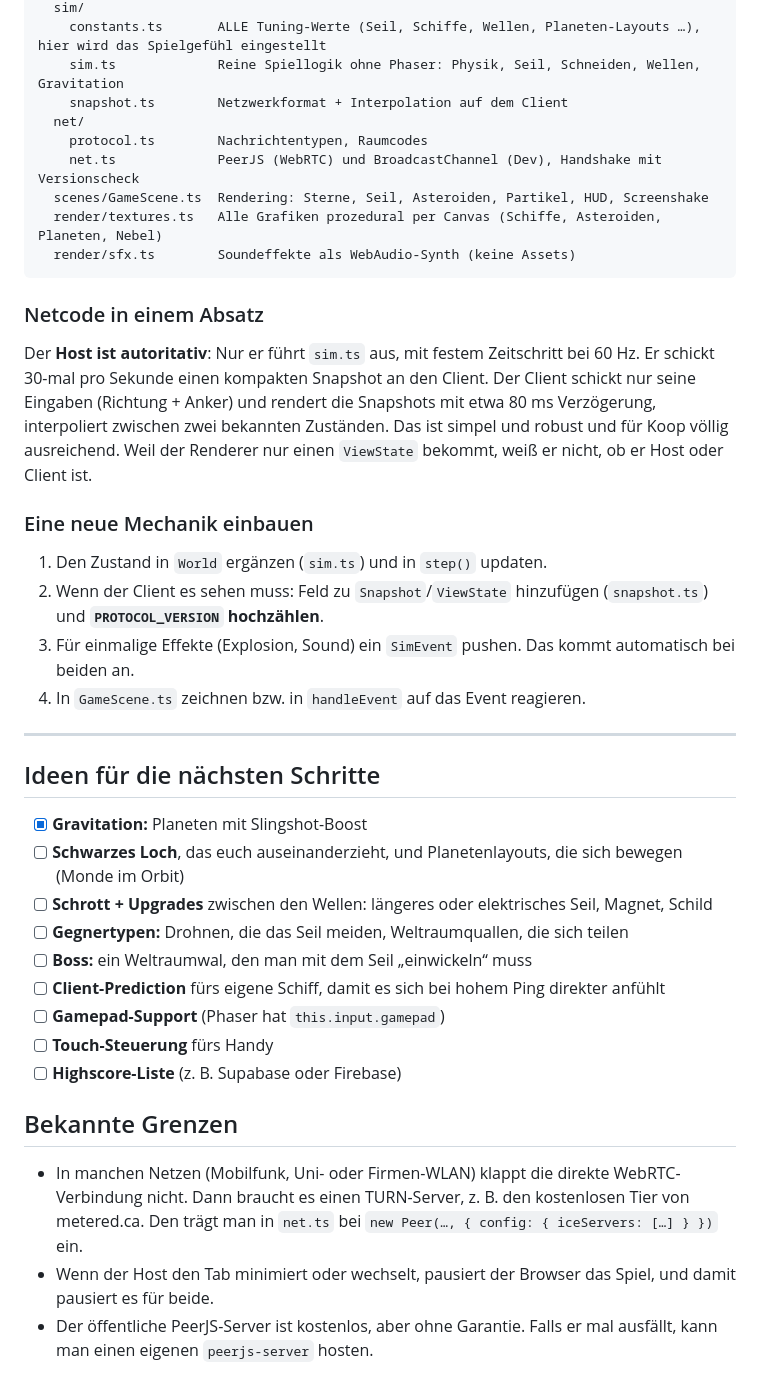
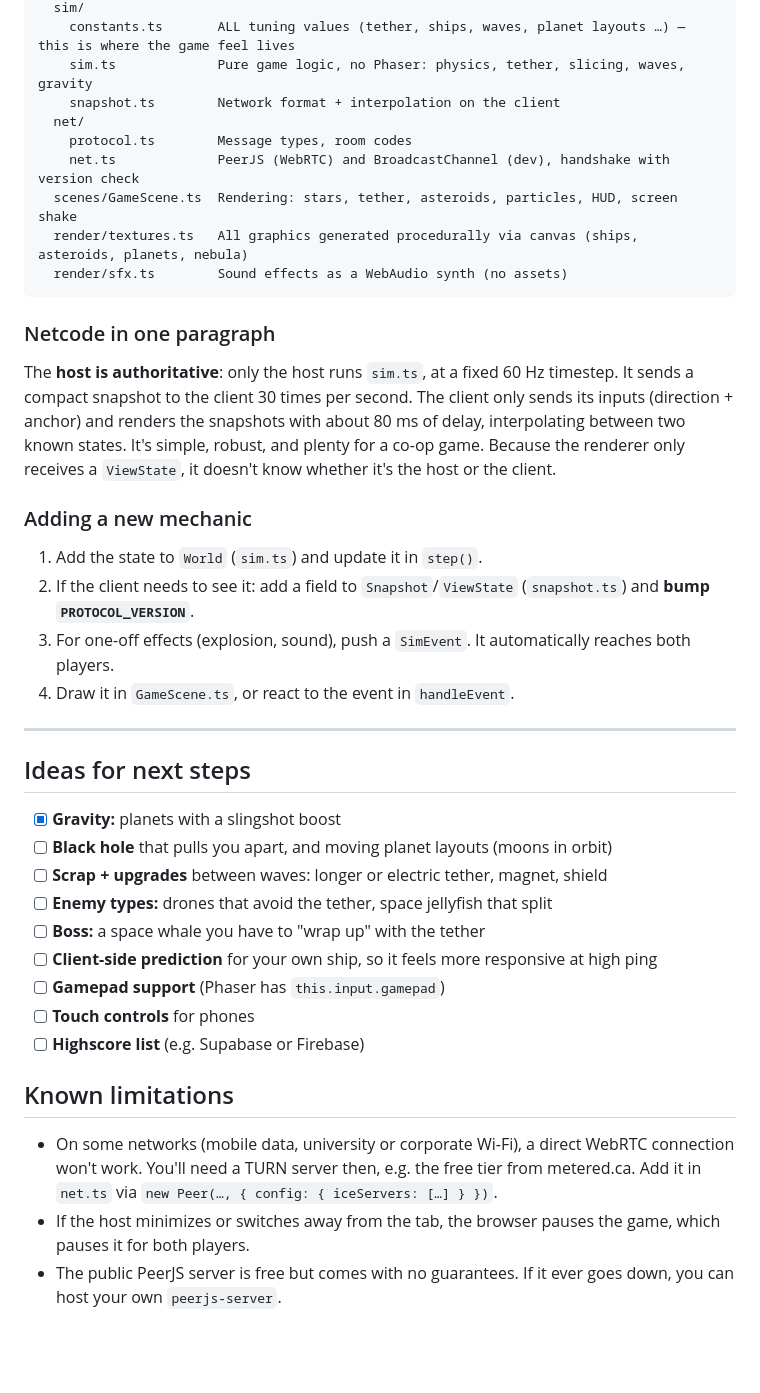
Before and after one commit to CommanderGeek/Tethered_in_space, a Markdown page: README.md, the part around one of its changes. Rendered like a GitHub page; blank space fills up the shorter version.

````diff
--- a/README.md
+++ b/README.md
@@ -63,42 +63,42 @@ src/
   sim/
-    constants.ts       ALLE Tuning-Werte (Seil, Schiffe, Wellen, Planeten-Layouts …), hier wird das Spielgefühl eingestellt
-    sim.ts             Reine Spiellogik ohne Phaser: Physik, Seil, Schneiden, Wellen, Gravitation
-    snapshot.ts        Netzwerkformat + Interpolation auf dem Client
+    constants.ts       ALL tuning values (tether, ships, waves, planet layouts …) — this is where the game feel lives
+    sim.ts             Pure game logic, no Phaser: physics, tether, slicing, waves, gravity
+    snapshot.ts        Network format + interpolation on the client
   net/
-    protocol.ts        Nachrichtentypen, Raumcodes
-    net.ts             PeerJS (WebRTC) und BroadcastChannel (Dev), Handshake mit Versionscheck
-  scenes/GameScene.ts  Rendering: Sterne, Seil, Asteroiden, Partikel, HUD, Screenshake
-  render/textures.ts   Alle Grafiken prozedural per Canvas (Schiffe, Asteroiden, Planeten, Nebel)
-  render/sfx.ts        Soundeffekte als WebAudio-Synth (keine Assets)
+    protocol.ts        Message types, room codes
+    net.ts             PeerJS (WebRTC) and BroadcastChannel (dev), handshake with version check
+  scenes/GameScene.ts  Rendering: stars, tether, asteroids, particles, HUD, screen shake
+  render/textures.ts   All graphics generated procedurally via canvas (ships, asteroids, planets, nebula)
+  render/sfx.ts        Sound effects as a WebAudio synth (no assets)
 ```
 
-### Netcode in einem Absatz
+### Netcode in one paragraph
 
-Der **Host ist autoritativ**: Nur er führt `sim.ts` aus, mit festem Zeitschritt bei 60 Hz. Er schickt 30-mal pro Sekunde einen kompakten Snapshot an den Client. Der Client schickt nur seine Eingaben (Richtung + Anker) und rendert die Snapshots mit etwa 80 ms Verzögerung, interpoliert zwischen zwei bekannten Zuständen. Das ist simpel und robust und für Koop völlig ausreichend. Weil der Renderer nur einen `ViewState` bekommt, weiß er nicht, ob er Host oder Client ist.
+The **host is authoritative**: only the host runs `sim.ts`, at a fixed 60 Hz timestep. It sends a compact snapshot to the client 30 times per second. The client only sends its inputs (direction + anchor) and renders the snapshots with about 80 ms of delay, interpolating between two known states. It's simple, robust, and plenty for a co-op game. Because the renderer only receives a `ViewState`, it doesn't know whether it's the host or the client.
 
-### Eine neue Mechanik einbauen
+### Adding a new mechanic
 
-1. Den Zustand in `World` ergänzen (`sim.ts`) und in `step()` updaten.
-2. Wenn der Client es sehen muss: Feld zu `Snapshot`/`ViewState` hinzufügen (`snapshot.ts`) und **`PROTOCOL_VERSION` hochzählen**.
-3. Für einmalige Effekte (Explosion, Sound) ein `SimEvent` pushen. Das kommt automatisch bei beiden an.
-4. In `GameScene.ts` zeichnen bzw. in `handleEvent` auf das Event reagieren.
+1. Add the state to `World` (`sim.ts`) and update it in `step()`.
+2. If the client needs to see it: add a field to `Snapshot`/`ViewState` (`snapshot.ts`) and **bump `PROTOCOL_VERSION`**.
+3. For one-off effects (explosion, sound), push a `SimEvent`. It automatically reaches both players.
+4. Draw it in `GameScene.ts`, or react to the event in `handleEvent`.
 
 ---
 
-## Ideen für die nächsten Schritte
+## Ideas for next steps
 
-- [x] **Gravitation:** Planeten mit Slingshot-Boost
-- [ ] **Schwarzes Loch**, das euch auseinanderzieht, und Planetenlayouts, die sich bewegen (Monde im Orbit)
-- [ ] **Schrott + Upgrades** zwischen den Wellen: längeres oder elektrisches Seil, Magnet, Schild
-- [ ] **Gegnertypen:** Drohnen, die das Seil meiden, Weltraumquallen, die sich teilen
-- [ ] **Boss:** ein Weltraumwal, den man mit dem Seil „einwickeln“ muss
-- [ ] **Client-Prediction** fürs eigene Schiff, damit es sich bei hohem Ping direkter anfühlt
-- [ ] **Gamepad-Support** (Phaser hat `this.input.gamepad`)
-- [ ] **Touch-Steuerung** fürs Handy
-- [ ] **Highscore-Liste** (z. B. Supabase oder Firebase)
+- [x] **Gravity:** planets with a slingshot boost
+- [ ] **Black hole** that pulls you apart, and moving planet layouts (moons in orbit)
+- [ ] **Scrap + upgrades** between waves: longer or electric tether, magnet, shield
+- [ ] **Enemy types:** drones that avoid the tether, space jellyfish that split
+- [ ] **Boss:** a space whale you have to "wrap up" with the tether
+- [ ] **Client-side prediction** for your own ship, so it feels more responsive at high ping
+- [ ] **Gamepad support** (Phaser has `this.input.gamepad`)
+- [ ] **Touch controls** for phones
+- [ ] **Highscore list** (e.g. Supabase or Firebase)
 
-## Bekannte Grenzen
+## Known limitations
 
-- In manchen Netzen (Mobilfunk, Uni- oder Firmen-WLAN) klappt die direkte WebRTC-Verbindung nicht. Dann braucht es einen TURN-Server, z. B. den kostenlosen Tier von metered.ca. Den trägt man in `net.ts` bei `new Peer(…, { config: { iceServers: […] } })` ein.
-- Wenn der Host den Tab minimiert oder wechselt, pausiert der Browser das Spiel, und damit pausiert es für beide.
-- Der öffentliche PeerJS-Server ist kostenlos, aber ohne Garantie. Falls er mal ausfällt, kann man einen eigenen `peerjs-server` hosten.
+- On some networks (mobile data, university or corporate Wi-Fi), a direct WebRTC connection won't work. You'll need a TURN server then, e.g. the free tier from metered.ca. Add it in `net.ts` via `new Peer(…, { config: { iceServers: […] } })`.
+- If the host minimizes or switches away from the tab, the browser pauses the game, which pauses it for both players.
+- The public PeerJS server is free but comes with no guarantees. If it ever goes down, you can host your own `peerjs-server`.
````
Also changed, not shown: other parts of README.md (+30 -30 lines).
